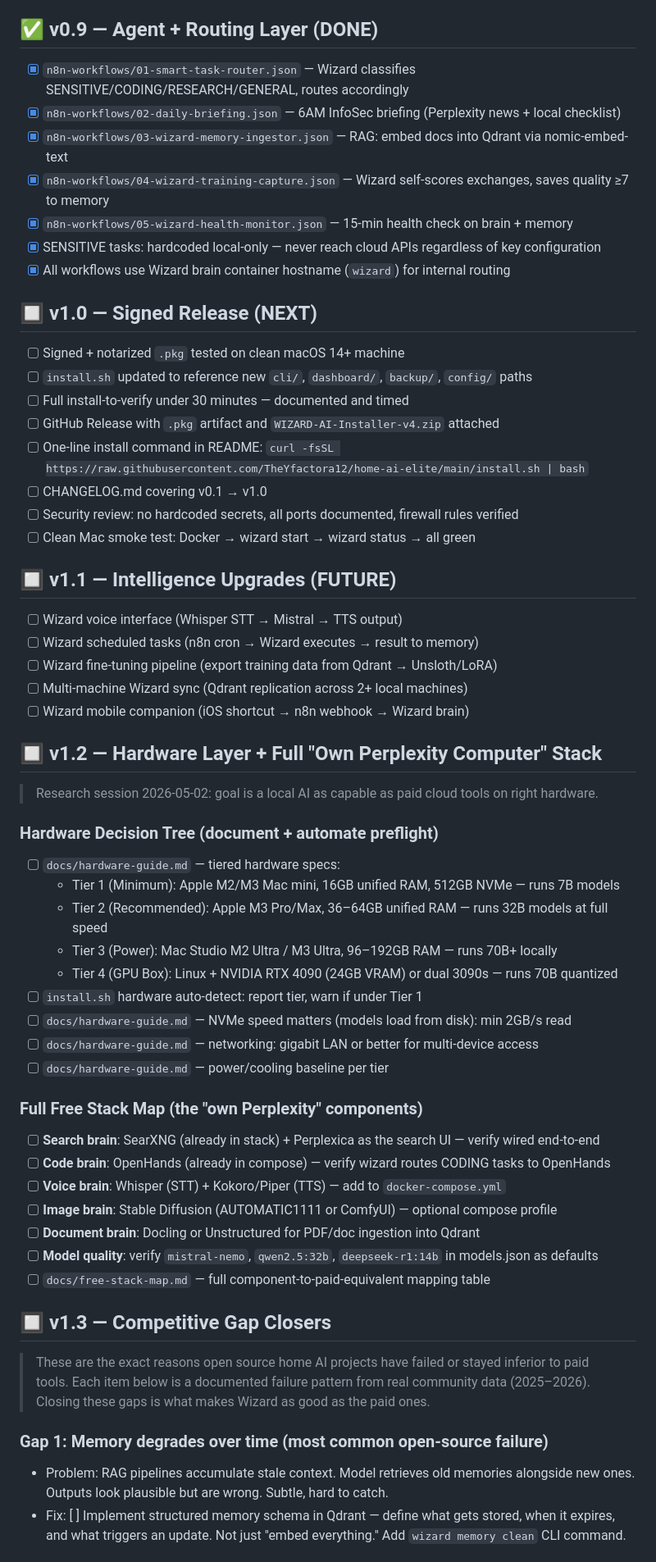
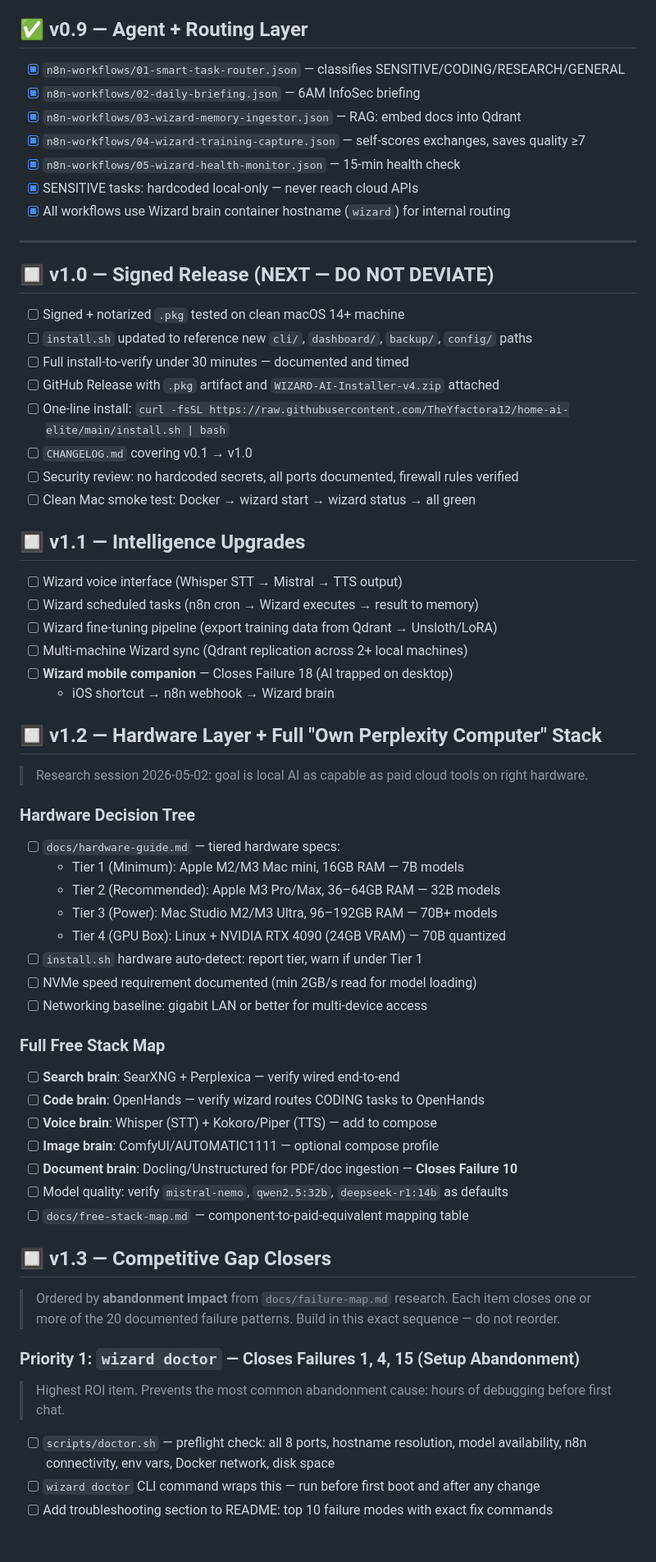
Before and after one commit to TheYfactora12/Secure-Local--AI-Merlin, a Markdown page: ROADMAP.md, the part around one of its changes. Shown at 82% size. Drawn GitHub-style.

Commit message:
roadmap: incorporate failure map priority order into v1.3 — resequence by abandonment impact

```diff
--- a/ROADMAP.md
+++ b/ROADMAP.md
@@ -62,63 +67,66 @@
 - [x] `config/mcp/mcp-claude-desktop.json` — Claude Desktop MCP integration ready to paste
 - [x] `config/mcp/vscode-continue.json` — VS Code Continue extension config
 
-## ✅ v0.9 — Agent + Routing Layer (DONE)
-- [x] `n8n-workflows/01-smart-task-router.json` — Wizard classifies SENSITIVE/CODING/RESEARCH/GENERAL, routes accordingly
-- [x] `n8n-workflows/02-daily-briefing.json` — 6AM InfoSec briefing (Perplexity news + local checklist)
-- [x] `n8n-workflows/03-wizard-memory-ingestor.json` — RAG: embed docs into Qdrant via nomic-embed-text
-- [x] `n8n-workflows/04-wizard-training-capture.json` — Wizard self-scores exchanges, saves quality ≥7 to memory
-- [x] `n8n-workflows/05-wizard-health-monitor.json` — 15-min health check on brain + memory
-- [x] SENSITIVE tasks: hardcoded local-only — never reach cloud APIs regardless of key configuration
+## ✅ v0.9 — Agent + Routing Layer
+- [x] `n8n-workflows/01-smart-task-router.json` — classifies SENSITIVE/CODING/RESEARCH/GENERAL
+- [x] `n8n-workflows/02-daily-briefing.json` — 6AM InfoSec briefing
+- [x] `n8n-workflows/03-wizard-memory-ingestor.json` — RAG: embed docs into Qdrant
+- [x] `n8n-workflows/04-wizard-training-capture.json` — self-scores exchanges, saves quality ≥7
+- [x] `n8n-workflows/05-wizard-health-monitor.json` — 15-min health check
+- [x] SENSITIVE tasks: hardcoded local-only — never reach cloud APIs
 - [x] All workflows use Wizard brain container hostname (`wizard`) for internal routing
 
-## 🔲 v1.0 — Signed Release (NEXT)
+---
+
+## 🔲 v1.0 — Signed Release (NEXT — DO NOT DEVIATE)
 - [ ] Signed + notarized `.pkg` tested on clean macOS 14+ machine
 - [ ] `install.sh` updated to reference new `cli/`, `dashboard/`, `backup/`, `config/` paths
 - [ ] Full install-to-verify under 30 minutes — documented and timed
 - [ ] GitHub Release with `.pkg` artifact and `WIZARD-AI-Installer-v4.zip` attached
-- [ ] One-line install command in README: `curl -fsSL https://raw.githubusercontent.com/TheYfactora12/home-ai-elite/main/install.sh | bash`
-- [ ] CHANGELOG.md covering v0.1 → v1.0
+- [ ] One-line install: `curl -fsSL https://raw.githubusercontent.com/TheYfactora12/home-ai-elite/main/install.sh | bash`
+- [ ] `CHANGELOG.md` covering v0.1 → v1.0
 - [ ] Security review: no hardcoded secrets, all ports documented, firewall rules verified
 - [ ] Clean Mac smoke test: Docker → wizard start → wizard status → all green
 
-## 🔲 v1.1 — Intelligence Upgrades (FUTURE)
+## 🔲 v1.1 — Intelligence Upgrades
 - [ ] Wizard voice interface (Whisper STT → Mistral → TTS output)
 - [ ] Wizard scheduled tasks (n8n cron → Wizard executes → result to memory)
 - [ ] Wizard fine-tuning pipeline (export training data from Qdrant → Unsloth/LoRA)
 - [ ] Multi-machine Wizard sync (Qdrant replication across 2+ local machines)
-- [ ] Wizard mobile companion (iOS shortcut → n8n webhook → Wizard brain)
+- [ ] **Wizard mobile companion** — Closes Failure 18 (AI trapped on desktop)
+  - iOS shortcut → n8n webhook → Wizard brain
 
 ## 🔲 v1.2 — Hardware Layer + Full "Own Perplexity Computer" Stack
-> Research session 2026-05-02: goal is a local AI as capable as paid cloud tools on right hardware.
+> Research session 2026-05-02: goal is local AI as capable as paid cloud tools on right hardware.
 
-### Hardware Decision Tree (document + automate preflight)
+### Hardware Decision Tree
 - [ ] `docs/hardware-guide.md` — tiered hardware specs:
-  - Tier 1 (Minimum): Apple M2/M3 Mac mini, 16GB unified RAM, 512GB NVMe — runs 7B models
-  - Tier 2 (Recommended): Apple M3 Pro/Max, 36–64GB unified RAM — runs 32B models at full speed
-  - Tier 3 (Power): Mac Studio M2 Ultra / M3 Ultra, 96–192GB RAM — runs 70B+ locally
-  - Tier 4 (GPU Box): Linux + NVIDIA RTX 4090 (24GB VRAM) or dual 3090s — runs 70B quantized
+  - Tier 1 (Minimum): Apple M2/M3 Mac mini, 16GB RAM — 7B models
+  - Tier 2 (Recommended): Apple M3 Pro/Max, 36–64GB RAM — 32B models
+  - Tier 3 (Power): Mac Studio M2/M3 Ultra, 96–192GB RAM — 70B+ models
+  - Tier 4 (GPU Box): Linux + NVIDIA RTX 4090 (24GB VRAM) — 70B quantized
 - [ ] `install.sh` hardware auto-detect: report tier, warn if under Tier 1
-- [ ] `docs/hardware-guide.md` — NVMe speed matters (models load from disk): min 2GB/s read
-- [ ] `docs/hardware-guide.md` — networking: gigabit LAN or better for multi-device access
-- [ ] `docs/hardware-guide.md` — power/cooling baseline per tier
+- [ ] NVMe speed requirement documented (min 2GB/s read for model loading)
+- [ ] Networking baseline: gigabit LAN or better for multi-device access
 
-### Full Free Stack Map (the "own Perplexity" components)
-- [ ] **Search brain**: SearXNG (already in stack) + Perplexica as the search UI — verify wired end-to-end
-- [ ] **Code brain**: OpenHands (already in compose) — verify wizard routes CODING tasks to OpenHands
-- [ ] **Voice brain**: Whisper (STT) + Kokoro/Piper (TTS) — add to `docker-compose.yml`
-- [ ] **Image brain**: Stable Diffusion (AUTOMATIC1111 or ComfyUI) — optional compose profile
-- [ ] **Document brain**: Docling or Unstructured for PDF/doc ingestion into Qdrant
-- [ ] **Model quality**: verify `mistral-nemo`, `qwen2.5:32b`, `deepseek-r1:14b` in models.json as defaults
-- [ ] `docs/free-stack-map.md` — full component-to-paid-equivalent mapping table
+### Full Free Stack Map
+- [ ] **Search brain**: SearXNG + Perplexica — verify wired end-to-end
+- [ ] **Code brain**: OpenHands — verify wizard routes CODING tasks to OpenHands
+- [ ] **Voice brain**: Whisper (STT) + Kokoro/Piper (TTS) — add to compose
+- [ ] **Image brain**: ComfyUI/AUTOMATIC1111 — optional compose profile
+- [ ] **Document brain**: Docling/Unstructured for PDF/doc ingestion — **Closes Failure 10**
+- [ ] Model quality: verify `mistral-nemo`, `qwen2.5:32b`, `deepseek-r1:14b` as defaults
+- [ ] `docs/free-stack-map.md` — component-to-paid-equivalent mapping table
 
 ## 🔲 v1.3 — Competitive Gap Closers
-> These are the exact reasons open source home AI projects have failed or stayed inferior to paid tools.
-> Each item below is a documented failure pattern from real community data (2025–2026).
-> Closing these gaps is what makes Wizard as good as the paid ones.
+> Ordered by **abandonment impact** from `docs/failure-map.md` research.
+> Each item closes one or more of the 20 documented failure patterns.
+> Build in this exact sequence — do not reorder.
 
-### Gap 1: Memory degrades over time (most common open-source failure)
-- Problem: RAG pipelines accumulate stale context. Model retrieves old memories alongside new ones.
-  Outputs look plausible but are wrong. Subtle, hard to catch.
-- Fix: [ ] Implement structured memory schema in Qdrant — define what gets stored, when it expires,
-  and what triggers an update. Not just "embed everything." Add `wizard memory clean` CLI command.
+### Priority 1: `wizard doctor` — Closes Failures 1, 4, 15 (Setup Abandonment)
+> Highest ROI item. Prevents the most common abandonment cause: hours of debugging before first chat.
+- [ ] `scripts/doctor.sh` — preflight check: all 8 ports, hostname resolution, model availability,
+  n8n connectivity, env vars, Docker network, disk space
+- [ ] `wizard doctor` CLI command wraps this — run before first boot and after any change
+- [ ] Add troubleshooting section to README: top 10 failure modes with exact fix commands
 
```
Also changed, not shown: other parts of ROADMAP.md (+45 -41 lines).
